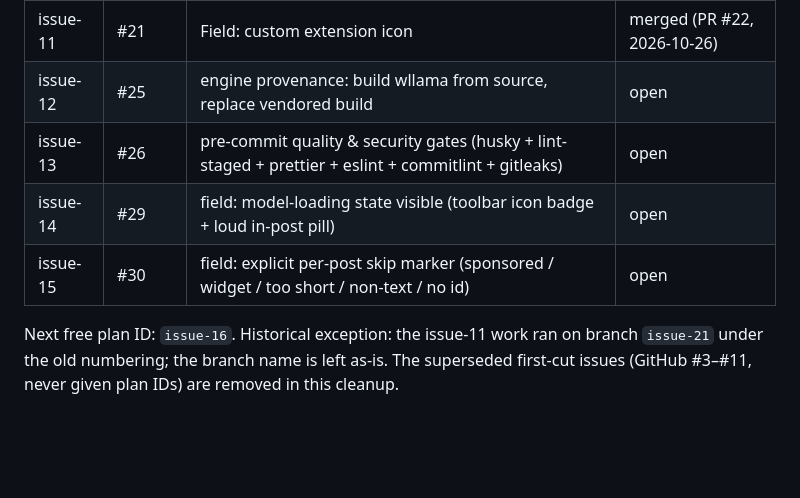
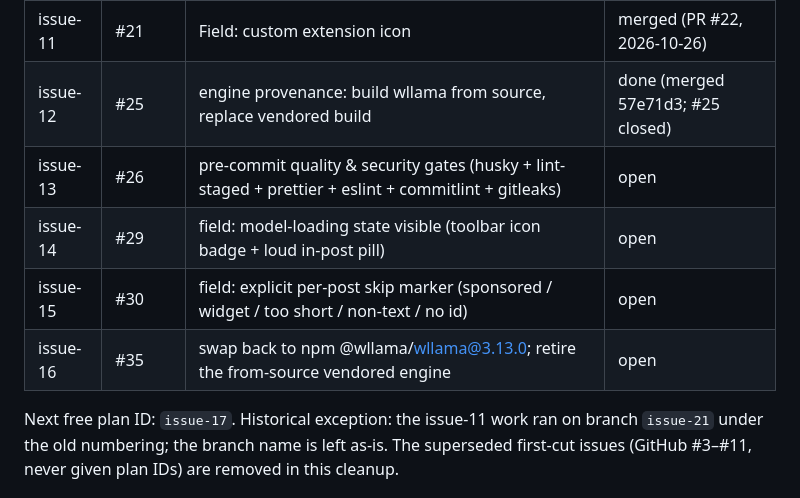
Before and after one commit to CoffeRobot/aislop_detector, a Markdown page: PLAN.md, the part around the change. GitHub-like rendering; blank space fills up the shorter version.

Commit message:
docs: record npm 3.13.0 obsolescence; register issue-16 (#35)
- vendor/PROVENANCE.md: dated addendum — the swap-back condition is met,
  @wllama/wllama@3.13.0 (2026-11-08) is d1-capable on newer llama.cpp;
  from-source path is obsolete, retirement tracked in issue-16.
- PLAN.md registry: issue-16 = GitHub #35, next free plan ID issue-17;
  issue-12 row state fixed to done (#25 closed by 57e71d3).

```diff
--- a/PLAN.md
+++ b/PLAN.md
@@ -103,12 +103,13 @@ numbering). This registry is the single source of the plan ID ↔ GitHub number
 | issue-9 | #12 | M4-P1a eval tooling | open |
 | issue-10 | #13 | M4-P1b gold set v1 | open |
 | issue-11 | #21 | Field: custom extension icon | merged (PR #22, 2026-10-26) |
-| issue-12 | #25 | engine provenance: build wllama from source, replace vendored build | open |
+| issue-12 | #25 | engine provenance: build wllama from source, replace vendored build | done (merged 57e71d3; #25 closed) |
 | issue-13 | #26 | pre-commit quality & security gates (husky + lint-staged + prettier + eslint + commitlint + gitleaks) | open |
 | issue-14 | #29 | field: model-loading state visible (toolbar icon badge + loud in-post pill) | open |
 | issue-15 | #30 | field: explicit per-post skip marker (sponsored / widget / too short / non-text / no id) | open |
+| issue-16 | #35 | swap back to npm @wllama/wllama@3.13.0; retire the from-source vendored engine | open |
 
-Next free plan ID: `issue-16`. Historical exception: the issue-11 work ran on branch
+Next free plan ID: `issue-17`. Historical exception: the issue-11 work ran on branch
 `issue-21` under the old numbering; the branch name is left as-is. The superseded
 first-cut issues (GitHub #3–#11, never given plan IDs) are removed in this cleanup.
 
```
Also changed, not shown: 1 other file.
